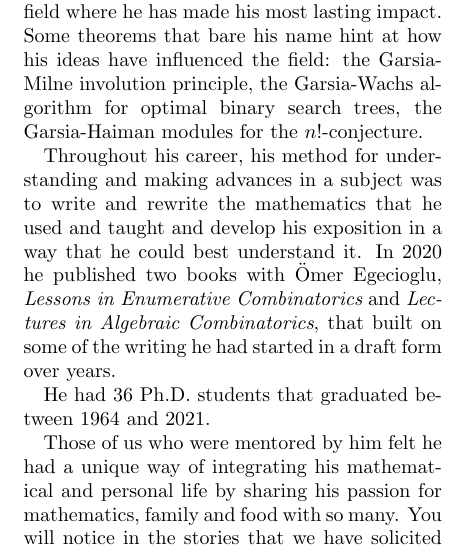
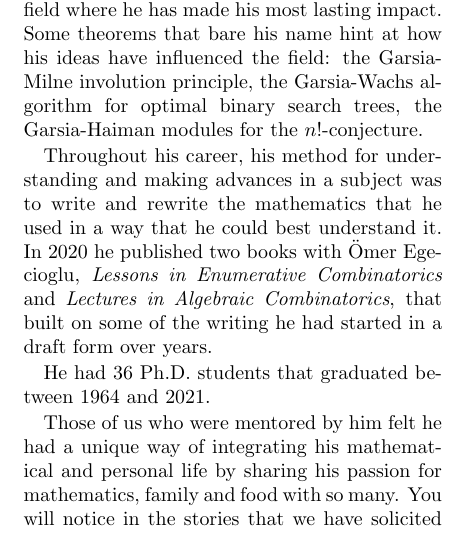
Before and after one commit to zabrocki/AGarsia_memorial, a LaTeX document (AdrianoGarsia_memorial.tex): part of one column of page 2 of 11, cut so that both start at the same text. Compiled offline with pdfLaTeX.

Commit message:
rewrite a sentence

```diff
--- a/AdrianoGarsia_memorial.tex
+++ b/AdrianoGarsia_memorial.tex
@@ -77,7 +77,7 @@ He retired in 2013 from UCSD but remained an active researcher as an emeritus fa
 Adriano began his career working in ergodic theory and then switched to probability theory and he made several important contributions to the literature in both those fields.  Starting in the early 1970's he worked almost exclusively in algebraic
 combinatorics and this has been the field where he has made his most lasting impact.  Some theorems that bare his name hint at how his ideas have influenced the field: the Garsia-Milne involution principle, the Garsia-Wachs algorithm for optimal binary search trees, the Garsia-Haiman modules for the $n!$-conjecture.
 
-Throughout his career, his method for understanding and making advances in a subject was to write and rewrite the mathematics that he used and taught and develop his exposition in a way that he could best understand it.  In 2020 he published two books with Ömer Egecioglu, {\it Lessons in Enumerative Combinatorics} and {\it Lectures in Algebraic Combinatorics}, that built on some of the writing he had started in a draft form over years.
+Throughout his career, his method for understanding and making advances in a subject was to write and rewrite the mathematics that he used in a way that he could best understand it.  In 2020 he published two books with Ömer Egecioglu, {\it Lessons in Enumerative Combinatorics} and {\it Lectures in Algebraic Combinatorics}, that built on some of the writing he had started in a draft form over years.
 
 He had 36 Ph.D. students that graduated between 1964 and 2021.
 
```
